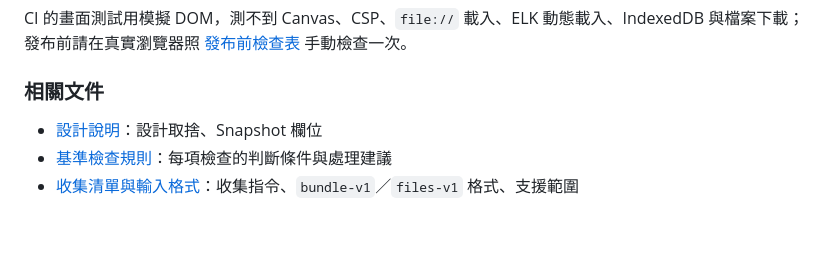
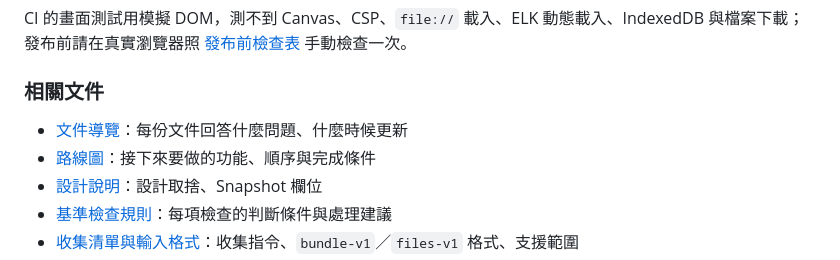
Before and after one commit to sinnoken/topo-mikrotik, a Markdown page: README.md, the part around the change. Rendered like a GitHub page; blank space fills up the shorter version.

```diff
--- a/README.md
+++ b/README.md
@@ -268,6 +268,8 @@ CI 的畫面測試用模擬 DOM，測不到 Canvas、CSP、`file://` 載入、EL
 
 ### 相關文件
 
+- [文件導覽](docs/README.md)：每份文件回答什麼問題、什麼時候更新
+- [路線圖](docs/路線圖.md)：接下來要做的功能、順序與完成條件
 - [設計說明](docs/設計說明.md)：設計取捨、Snapshot 欄位
 - [基準檢查規則](docs/基準檢查規則.md)：每項檢查的判斷條件與處理建議
 - [收集清單與輸入格式](docs/收集清單與輸入格式.md)：收集指令、`bundle-v1`／`files-v1` 格式、支援範圍
```
Also changed, not shown: docs/README.md (added, +30 -0 lines), docs/路線圖.md (added, +287 -0 lines).
